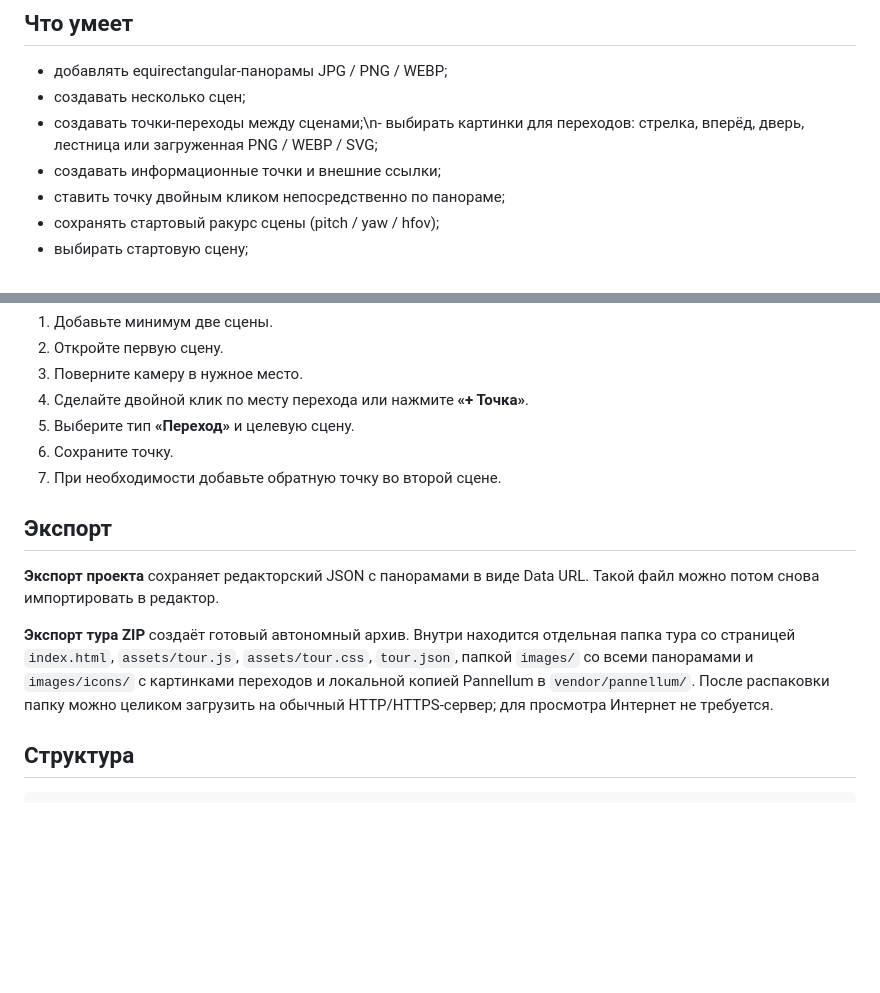
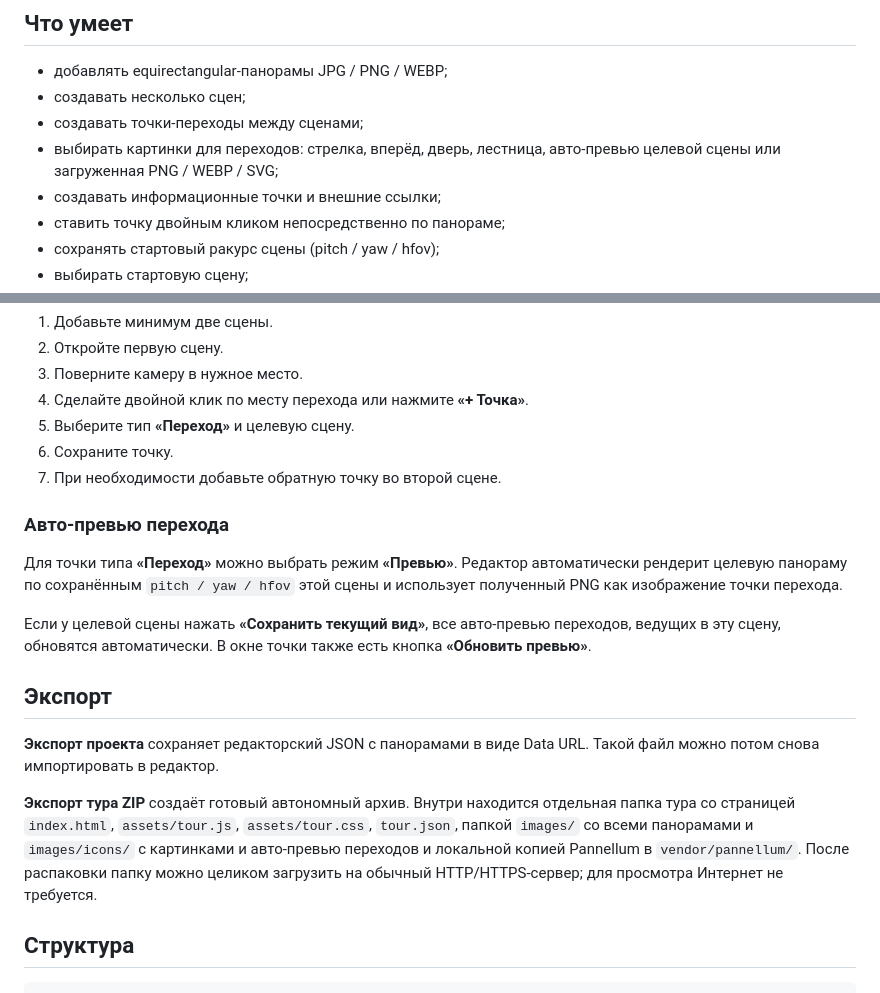
Before and after one commit to asbcorp24/panneledit, a Markdown page: README.md, 2 parts joined by grey strips. Rendered like a GitHub page; blank space fills up the shorter version.

Commit message:
Document automatic target scene previews

```diff
--- a/README.md
+++ b/README.md
@@ -6,7 +6,8 @@
 
 - добавлять equirectangular-панорамы JPG / PNG / WEBP;
 - создавать несколько сцен;
-- создавать точки-переходы между сценами;\n- выбирать картинки для переходов: стрелка, вперёд, дверь, лестница или загруженная PNG / WEBP / SVG;
+- создавать точки-переходы между сценами;
+- выбирать картинки для переходов: стрелка, вперёд, дверь, лестница, авто-превью целевой сцены или загруженная PNG / WEBP / SVG;
 - создавать информационные точки и внешние ссылки;
 - ставить точку двойным кликом непосредственно по панораме;
 - сохранять стартовый ракурс сцены (pitch / yaw / hfov);
@@ -60,11 +61,17 @@ php -S localhost:8080
 6. Сохраните точку.
 7. При необходимости добавьте обратную точку во второй сцене.
 
+### Авто-превью перехода
+
+Для точки типа **«Переход»** можно выбрать режим **«Превью»**. Редактор автоматически рендерит целевую панораму по сохранённым `pitch / yaw / hfov` этой сцены и использует полученный PNG как изображение точки перехода.
+
+Если у целевой сцены нажать **«Сохранить текущий вид»**, все авто-превью переходов, ведущих в эту сцену, обновятся автоматически. В окне точки также есть кнопка **«Обновить превью»**.
+
 ## Экспорт
 
 **Экспорт проекта** сохраняет редакторский JSON с панорамами в виде Data URL. Такой файл можно потом снова импортировать в редактор.
 
-**Экспорт тура ZIP** создаёт готовый автономный архив. Внутри находится отдельная папка тура со страницей `index.html`, `assets/tour.js`, `assets/tour.css`, `tour.json`, папкой `images/` со всеми панорамами и `images/icons/` с картинками переходов и локальной копией Pannellum в `vendor/pannellum/`. После распаковки папку можно целиком загрузить на обычный HTTP/HTTPS-сервер; для просмотра Интернет не требуется.
+**Экспорт тура ZIP** создаёт готовый автономный архив. Внутри находится отдельная папка тура со страницей `index.html`, `assets/tour.js`, `assets/tour.css`, `tour.json`, папкой `images/` со всеми панорамами и `images/icons/` с картинками и авто-превью переходов и локальной копией Pannellum в `vendor/pannellum/`. После распаковки папку можно целиком загрузить на обычный HTTP/HTTPS-сервер; для просмотра Интернет не требуется.
 
 ## Структура
 
```
